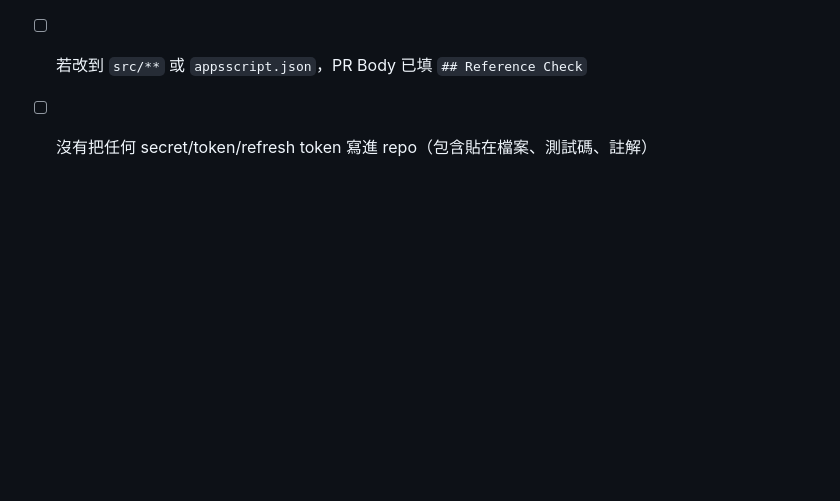
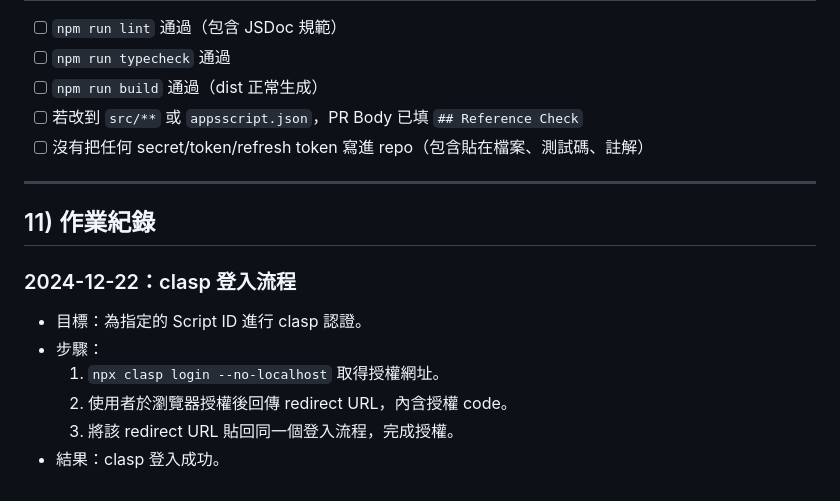
Before and after one commit to muyueh/GAS-Template, a Markdown page: AGENTS.md, the part around the change. GitHub-like rendering; blank space fills up the shorter version.

Commit message:
Redact personal details from clasp log

```diff
--- a/AGENTS.md
+++ b/AGENTS.md
@@ -441,3 +441,16 @@ export function registerGlobalFunctions(): void {
 * [ ] `npm run build` 通過（dist 正常生成）
 * [ ] 若改到 `src/**` 或 `appsscript.json`，PR Body 已填 `## Reference Check`
 * [ ] 沒有把任何 secret/token/refresh token 寫進 repo（包含貼在檔案、測試碼、註解）
+
+---
+
+## 11) 作業紀錄
+
+### 2024-12-22：clasp 登入流程
+
+* 目標：為指定的 Script ID 進行 clasp 認證。
+* 步驟：
+  1. `npx clasp login --no-localhost` 取得授權網址。
+  2. 使用者於瀏覽器授權後回傳 redirect URL，內含授權 code。
+  3. 將該 redirect URL 貼回同一個登入流程，完成授權。
+* 結果：clasp 登入成功。
```
